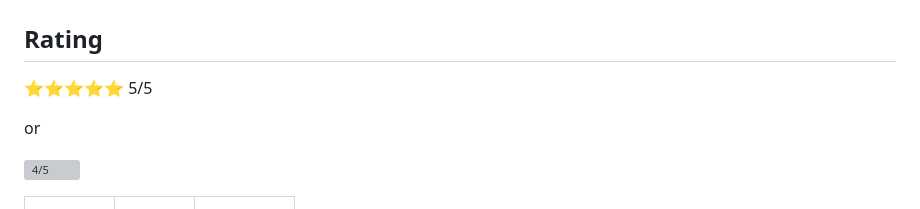
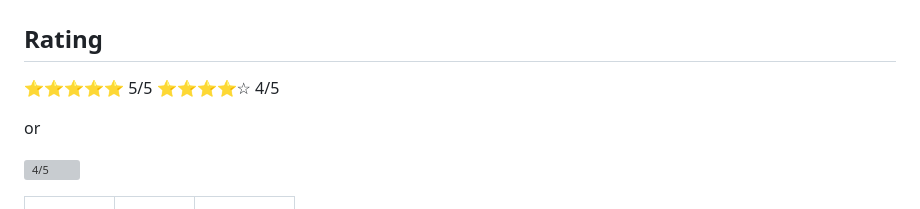
Before and after one commit to daastanha/daastanha.github.io, a Markdown page: README.md, the part around the change. Drawn GitHub-style; grey boxes are pictures that could not be loaded.

```diff
--- a/README.md
+++ b/README.md
@@ -21,6 +21,7 @@ and easier to work.
 
 ## Rating
 ⭐⭐⭐⭐⭐ 5/5
+⭐⭐⭐⭐☆ 4/5
 
 or
 
```
